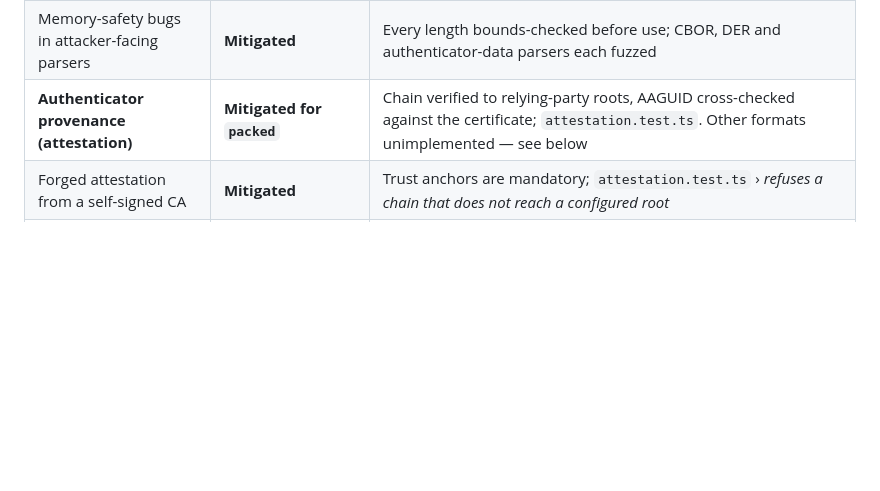
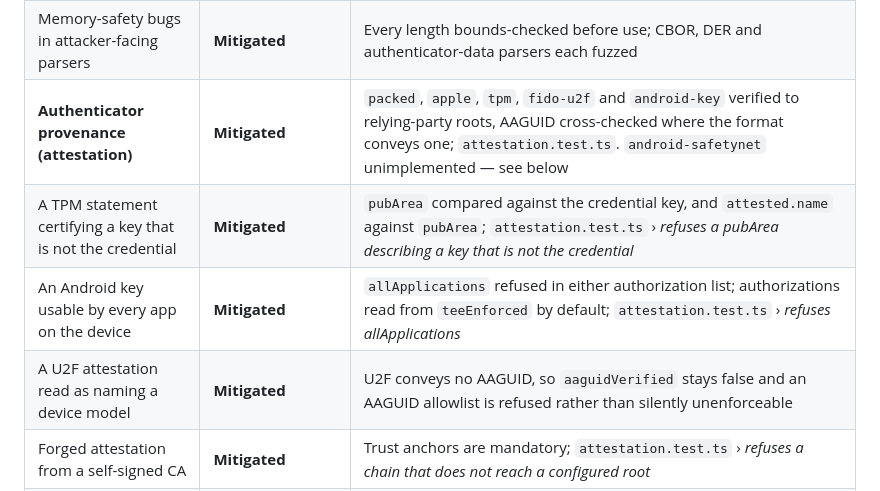
Before and after one commit to NinshoORG/ninsho, a Markdown page: SECURITY.md, the part around the change. Rendered like a GitHub page; blank space fills up the shorter version.

```diff
--- a/SECURITY.md
+++ b/SECURITY.md
@@ -131,7 +131,10 @@ authorization data inside a `Principal`.
 | Cloned authenticator | **Detected** | Sign-counter regression rejects by default (WebAuthn §6.1.1) |
 | Ceremony completed against another account | **Mitigated** | Challenge user and credential owner must agree; `server.test.ts` › *binding a ceremony to its user* |
 | Memory-safety bugs in attacker-facing parsers | **Mitigated** | Every length bounds-checked before use; CBOR, DER and authenticator-data parsers each fuzzed |
-| **Authenticator provenance (attestation)** | **Mitigated for `packed`** | Chain verified to relying-party roots, AAGUID cross-checked against the certificate; `attestation.test.ts`. Other formats unimplemented — see below |
+| **Authenticator provenance (attestation)** | **Mitigated** | `packed`, `apple`, `tpm`, `fido-u2f` and `android-key` verified to relying-party roots, AAGUID cross-checked where the format conveys one; `attestation.test.ts`. `android-safetynet` unimplemented — see below |
+| A TPM statement certifying a key that is not the credential | **Mitigated** | `pubArea` compared against the credential key, and `attested.name` against `pubArea`; `attestation.test.ts` › *refuses a pubArea describing a key that is not the credential* |
+| An Android key usable by every app on the device | **Mitigated** | `allApplications` refused in either authorization list; authorizations read from `teeEnforced` by default; `attestation.test.ts` › *refuses allApplications* |
+| A U2F attestation read as naming a device model | **Mitigated** | U2F conveys no AAGUID, so `aaguidVerified` stays false and an AAGUID allowlist is refused rather than silently unenforceable |
 | Forged attestation from a self-signed CA | **Mitigated** | Trust anchors are mandatory; `attestation.test.ts` › *refuses a chain that does not reach a configured root* |
 | An attestation statement lifted from another device | **Mitigated** | The certificate's AAGUID must match the authenticator data |
 | A CA certificate presented as an attestation leaf | **Mitigated** | Refused per §8.2.1 — a CA leaf could sign for other authenticators too |
```
Also changed, not shown: CHANGELOG.md (+6 -4 lines).
